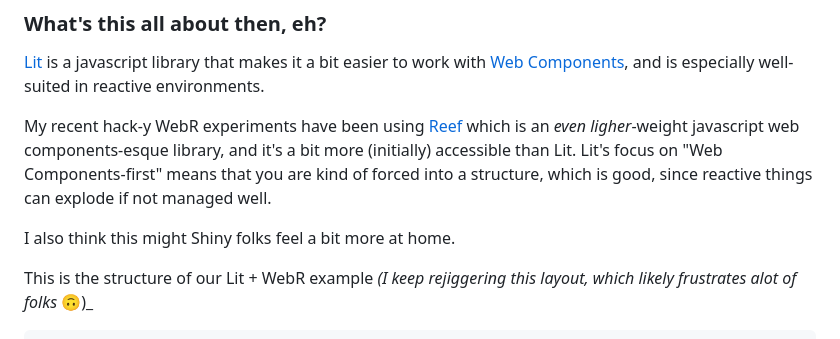
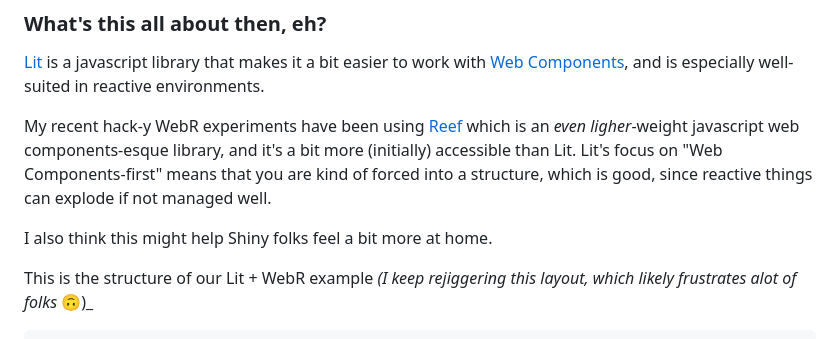
Before and after one commit to hrbrmstr/lit-webr, a Markdown page: md/main.md, the part around the change. Drawn GitHub-style.

```diff
--- a/md/main.md
+++ b/md/main.md
@@ -38,7 +38,7 @@
 
 My recent hack-y WebR experiments have been using [Reef](https://reefjs.com/getting-started/) which is an _even ligher_-weight javascript web components-esque library, and it's a bit more (initially) accessible than Lit. Lit's focus on "Web Components-first" means that you are kind of forced into a structure, which is good, since reactive things can explode if not managed well.
 
-I also think this might Shiny folks feel a bit more at home.
+I also think this might help Shiny folks feel a bit more at home.
 
 This is the structure of our Lit + WebR example _(I keep rejiggering this layout, which likely frustrates alot of folks_ 🙃)_
 
```
